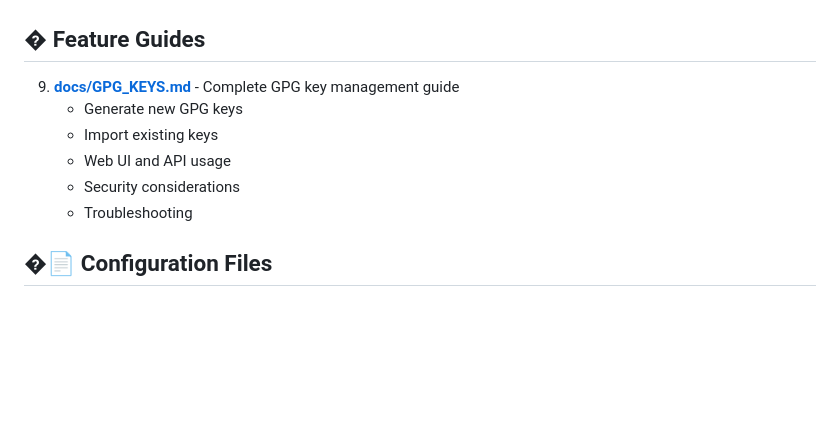
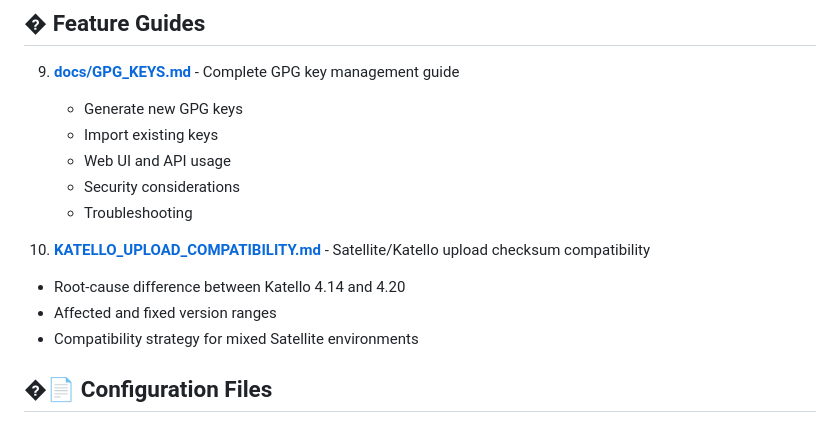
Before and after one commit to MrMEEE/flat-manager-django, a Markdown page: docs/INDEX.md, the part around the change. Rendered like a GitHub page; blank space fills up the shorter version.

Commit message:
Document Katello upload checksum compatibility by version

```diff
--- a/docs/INDEX.md
+++ b/docs/INDEX.md
@@ -66,6 +66,11 @@ Welcome to the Flat Manager Django documentation! This file helps you find what
    - Web UI and API usage
    - Security considerations
    - Troubleshooting
+
+10. **[KATELLO_UPLOAD_COMPATIBILITY.md](KATELLO_UPLOAD_COMPATIBILITY.md)** - Satellite/Katello upload checksum compatibility
+   - Root-cause difference between Katello 4.14 and 4.20
+   - Affected and fixed version ranges
+   - Compatibility strategy for mixed Satellite environments
 
 ## �📄 Configuration Files
 
```
Also changed, not shown: docs/KATELLO_UPLOAD_COMPATIBILITY.md (added, +81 -0 lines).
